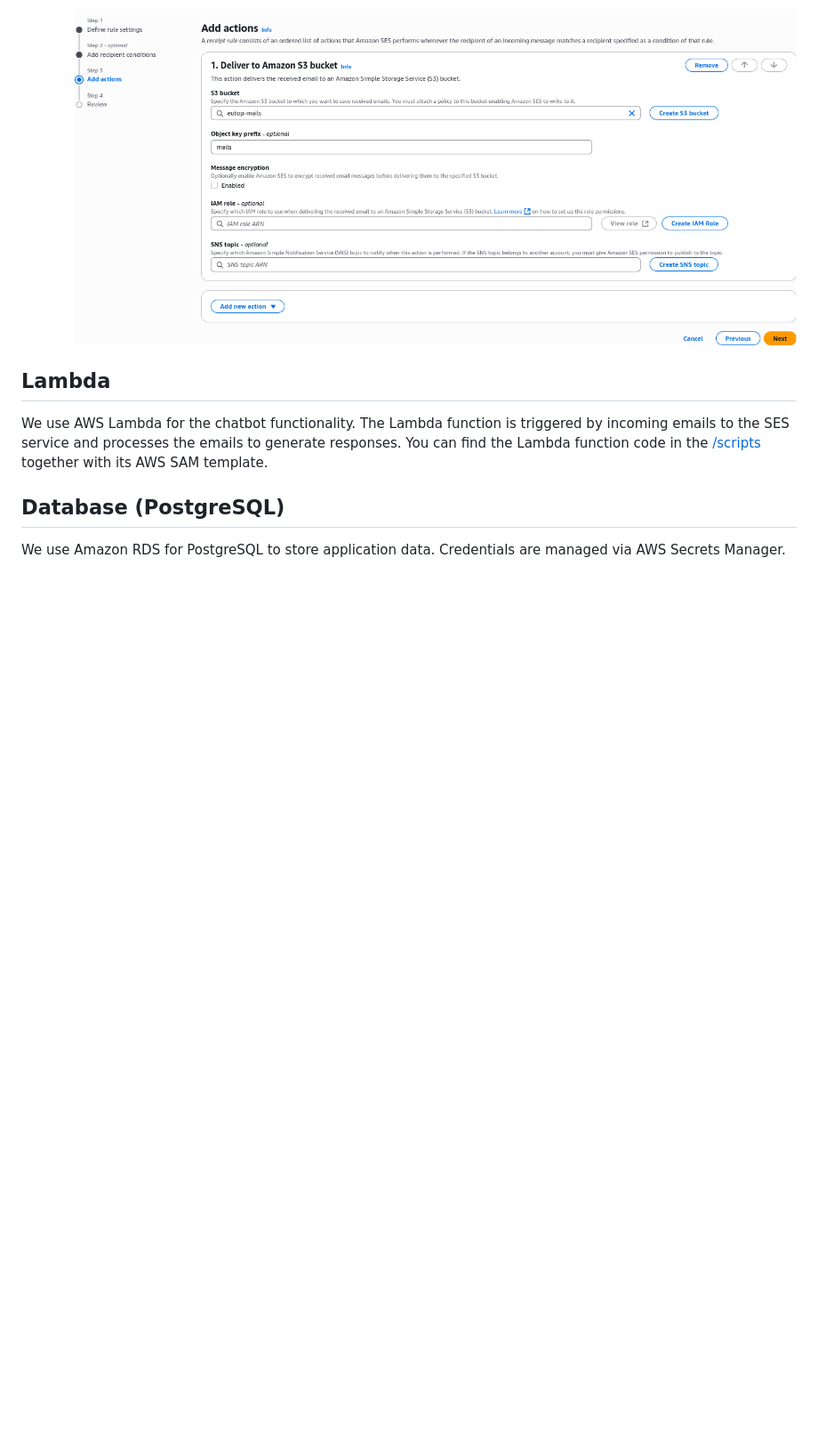
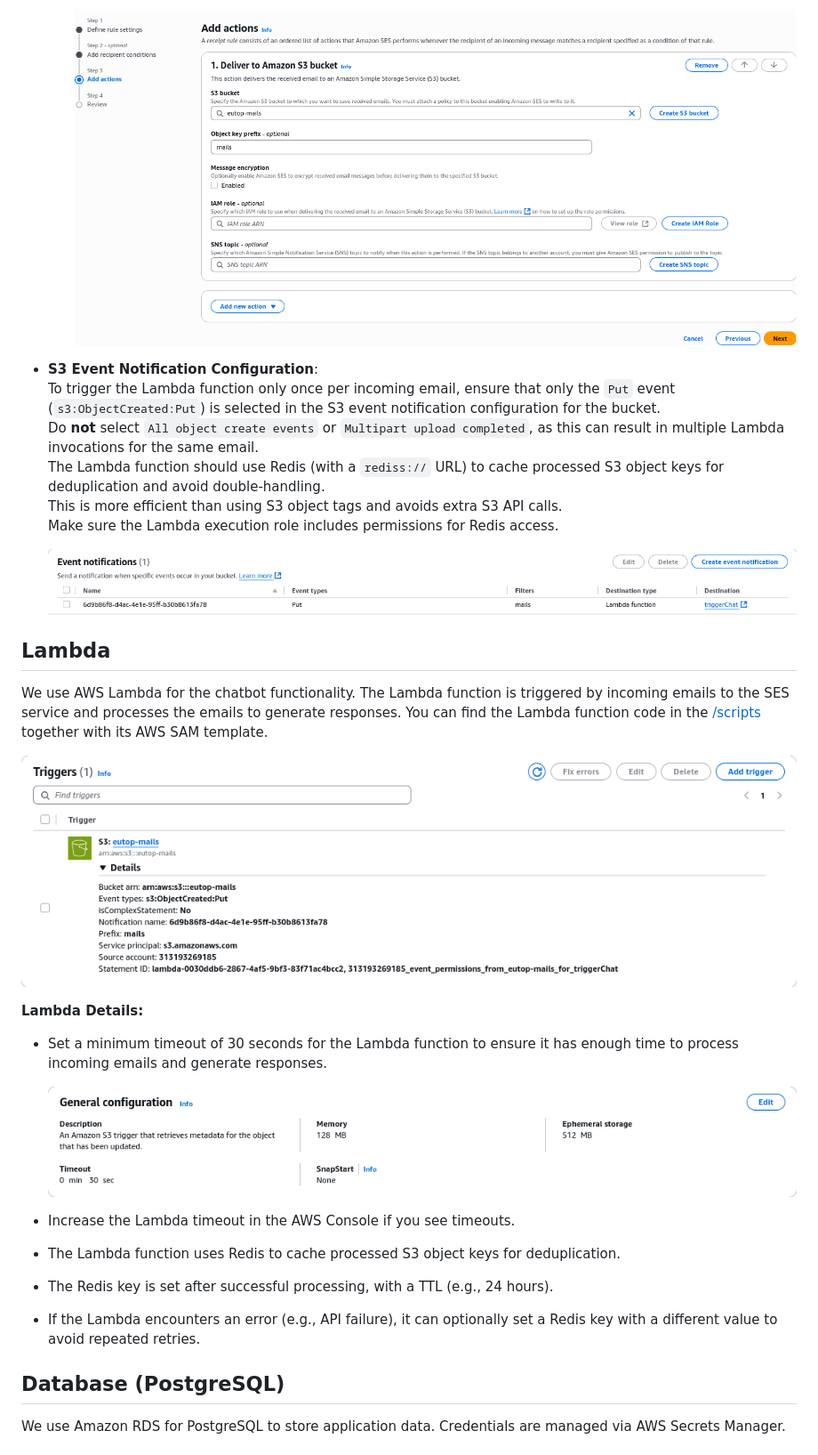
Before and after one commit to jst-seminar-rostlab-tum/eutop-mediamind, a Markdown page: docs/INFRA.md, the part around the change. Shown at 89% size. Drawn GitHub-style; pictures changed too: docs/images/lambda-config.png (added), docs/images/lambda-trigger.png (added), docs/images/s3-notification.png (added); blank space fills up the shorter version.

Commit message:
feat: Lambda function with Redis deduplication and error handling

```diff
--- a/docs/INFRA.md
+++ b/docs/INFRA.md
@@ -83,9 +83,32 @@ We use Amazon Simple Email Service (SES) for sending the reports and chatbot mes
 
     ![SES Receipt Rule Configuration](./images/ses-action.png)
 
+- **S3 Event Notification Configuration**:
+  To trigger the Lambda function only once per incoming email, ensure that only the `Put` event (`s3:ObjectCreated:Put`) is selected in the S3 event notification configuration for the bucket.
+  Do **not** select `All object create events` or `Multipart upload completed`, as this can result in multiple Lambda invocations for the same email.
+  The Lambda function should use Redis (with a `rediss://` URL) to cache processed S3 object keys for deduplication and avoid double-handling.
+  This is more efficient than using S3 object tags and avoids extra S3 API calls.
+  Make sure the Lambda execution role includes permissions for Redis access.
+
+  ![S3 Event Notification Configuration](./images/s3-notification.png)
+
 ## Lambda
 
 We use AWS Lambda for the chatbot functionality. The Lambda function is triggered by incoming emails to the SES service and processes the emails to generate responses. You can find the Lambda function code in the [/scripts](/scripts/lambda/) together with its AWS SAM template.
+
+![Lambda Trigger](./images/lambda-trigger.png)
+
+**Lambda Details:**
+
+- Set a minimum timeout of 30 seconds for the Lambda function to ensure it has enough time to process incoming emails and generate responses.
+
+  ![Lambda Timeout Configuration](./images/lambda-config.png)
+
+- Increase the Lambda timeout in the AWS Console if you see timeouts.
+- The Lambda function uses Redis to cache processed S3 object keys for deduplication.
+- The Redis key is set after successful processing, with a TTL (e.g., 24 hours).
+- If the Lambda encounters an error (e.g., API failure), it can optionally set a Redis key with a different value to avoid repeated retries.
+
 
 ## Database (PostgreSQL)
 
```
Also changed, not shown: 3 other files.
